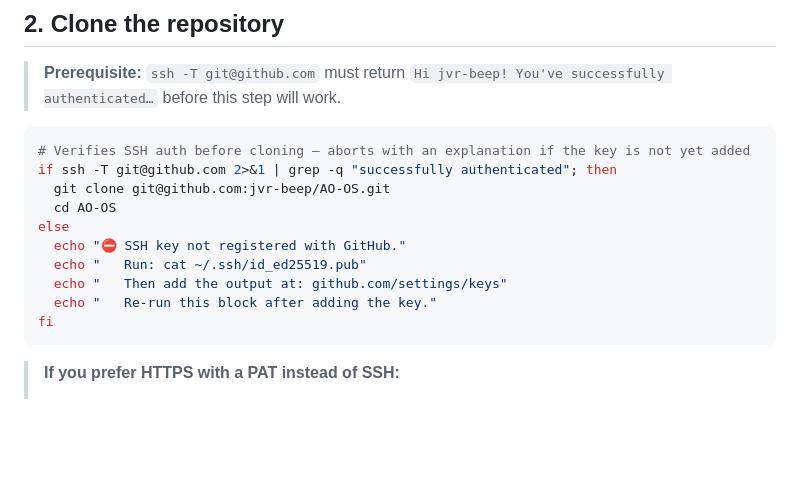
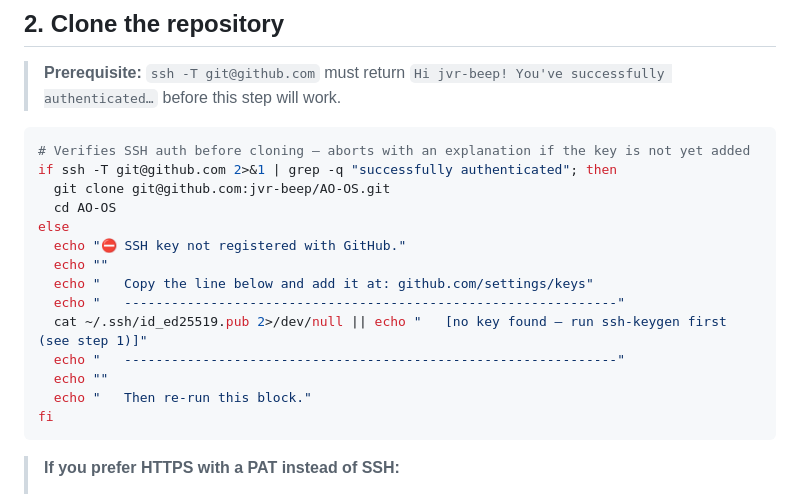
Before and after one commit to jvr-beep/AO-OS, a Markdown page: docs/SERVER_DEPLOY.md, the part around the change. Rendered like a GitHub page; blank space fills up the shorter version.

Commit message:
docs: print SSH public key inline in clone guard error output
Agent-Logs-Url: https://github.com/jvr-beep/AO-OS/sessions/4ed0e529-dec4-4f9a-99c2-df6beca3d1ea

Co-authored-by: jvr-beep <270204330+jvr-beep@users.noreply.github.com>

````diff
--- a/docs/SERVER_DEPLOY.md
+++ b/docs/SERVER_DEPLOY.md
@@ -79,9 +79,13 @@ if ssh -T git@github.com 2>&1 | grep -q "successfully authenticated"; then
   cd AO-OS
 else
   echo "⛔ SSH key not registered with GitHub."
-  echo "   Run: cat ~/.ssh/id_ed25519.pub"
-  echo "   Then add the output at: github.com/settings/keys"
-  echo "   Re-run this block after adding the key."
+  echo ""
+  echo "   Copy the line below and add it at: github.com/settings/keys"
+  echo "   ---------------------------------------------------------------"
+  cat ~/.ssh/id_ed25519.pub 2>/dev/null || echo "   [no key found — run ssh-keygen first (see step 1)]"
+  echo "   ---------------------------------------------------------------"
+  echo ""
+  echo "   Then re-run this block."
 fi
 ```
 
````
